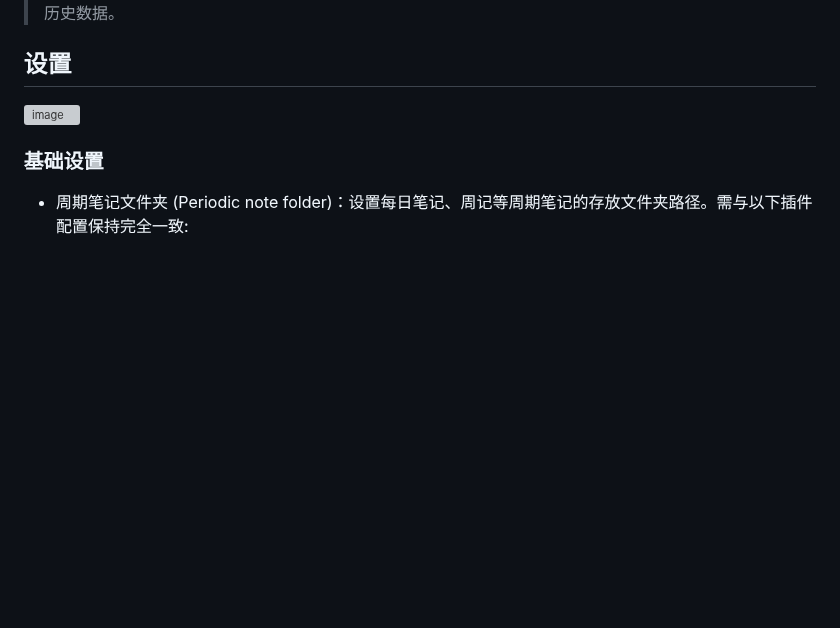
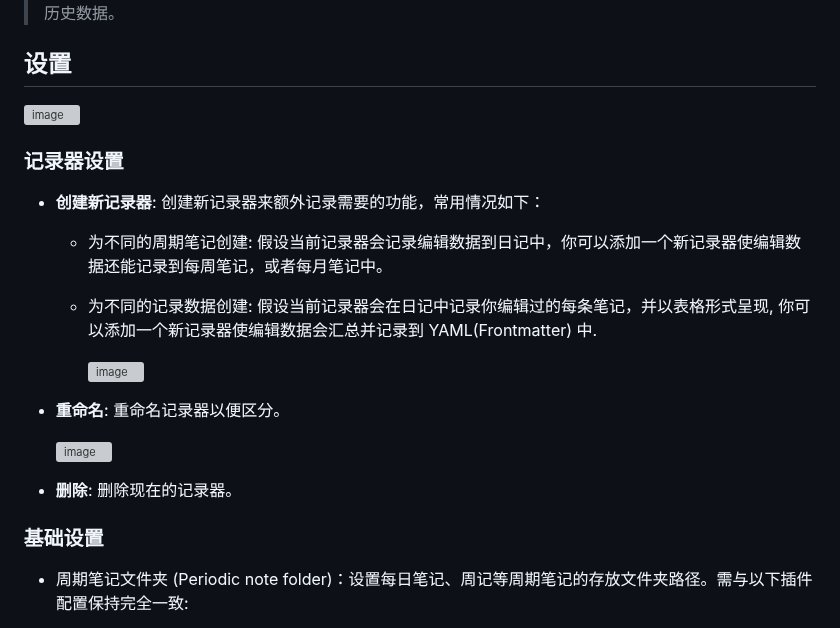
Before and after one commit to LeCheenaX/WordFlow-Tracker, a Markdown page: README_ZH_CN.md, the part around the change. Rendered like a GitHub page; blank space fills up the shorter version; grey boxes are pictures that could not be loaded.

```diff
--- a/README_ZH_CN.md
+++ b/README_ZH_CN.md
@@ -28,7 +28,19 @@ WordFlow Tracker 是一个实时跟踪每个笔记中的编辑数据的轻量插
 > 该插件收集的临时数据在记录到指定的周期笔记中后即自动销毁，Obsidian本体也会在关闭应用后清理所有历史数据。
 
 ## 设置
-![image](https://github.com/user-attachments/assets/c4e8a82c-83fd-4ce9-9234-ef891b498264)
+![image](https://github.com/user-attachments/assets/7e9b9d84-ccba-4b59-b542-f551a37b5592)
+### 记录器设置
+- **创建新记录器**: 创建新记录器来额外记录需要的功能，常用情况如下：
+	- 为不同的周期笔记创建: 假设当前记录器会记录编辑数据到日记中，你可以添加一个新记录器使编辑数据还能记录到每周笔记，或者每月笔记中。
+ 	- 为不同的记录数据创建: 假设当前记录器会在日记中记录你编辑过的每条笔记，并以表格形式呈现, 你可以添加一个新记录器使编辑数据会汇总并记录到 YAML(Frontmatter) 中.
+
+    	![image](https://github.com/user-attachments/assets/56a03e3c-930c-4d0e-b901-a07e95099105)
+
+- **重命名**: 重命名记录器以便区分。
+
+	![image](https://github.com/user-attachments/assets/1dc7933a-a19f-4804-b636-58045b22e729)
+
+- **删除**: 删除现在的记录器。
 ### 基础设置
 - 周期笔记文件夹 (Periodic note folder)：设置每日笔记、周记等周期笔记的存放文件夹路径。需与以下插件配置保持完全一致:
 	- Obsidian 原生「日记」插件
```
